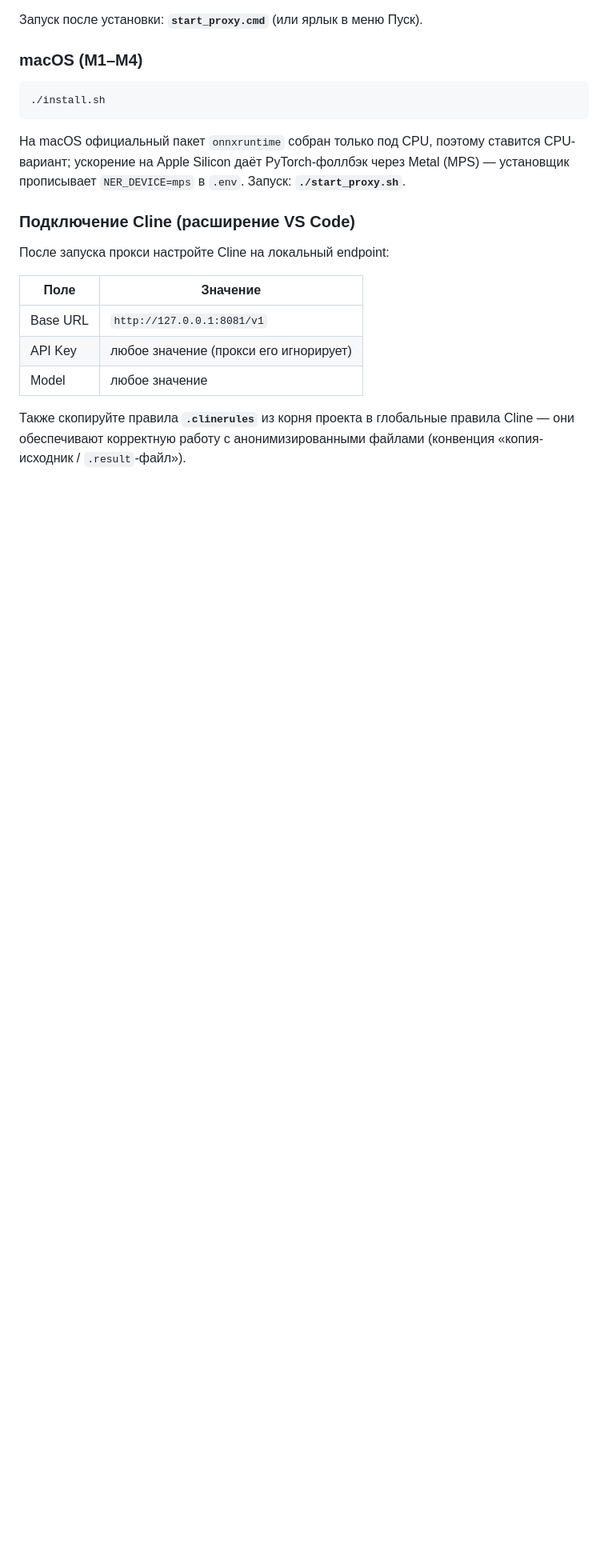
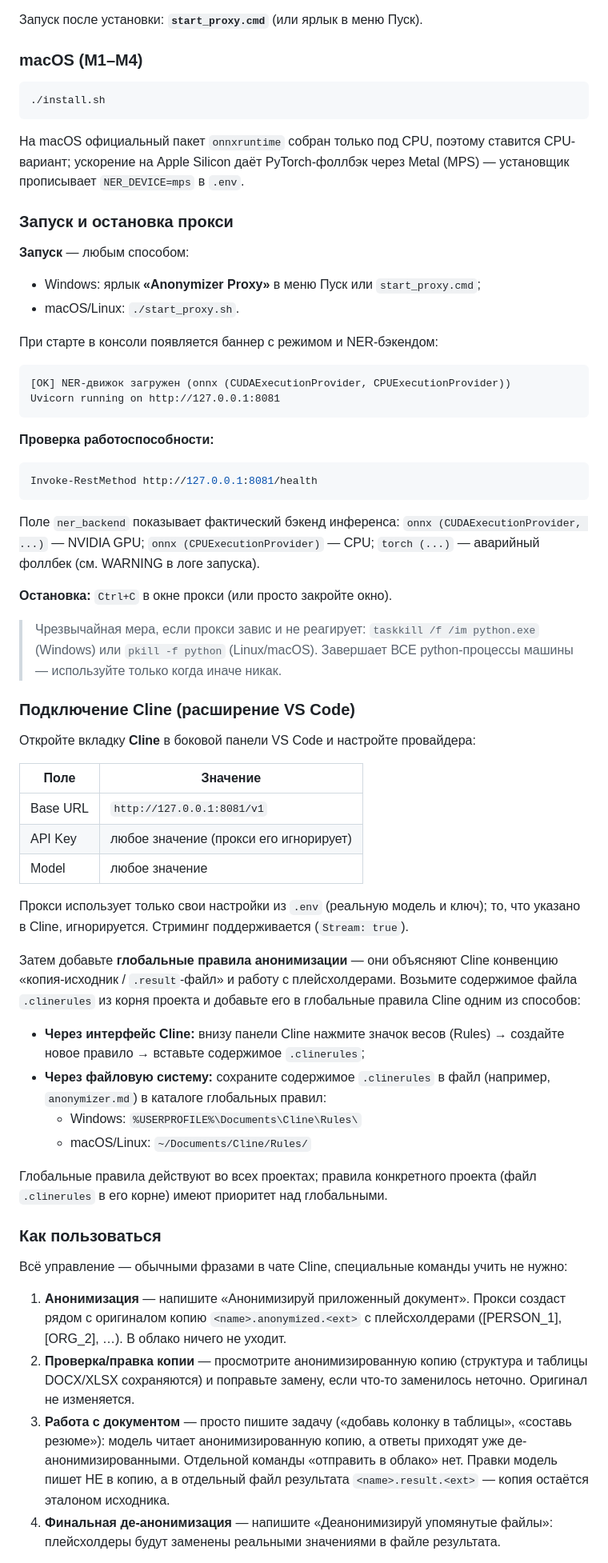
Before and after one commit to Guerchoig/anonymizer_proxy, a Markdown page: README.md, the part around one of its changes. Shown at 80% size. Rendered like a GitHub page; blank space fills up the shorter version.

Commit message:
docs: рефакторинг README для конечного пользователя

````diff
--- a/README.md
+++ b/README.md
@@ -42,11 +53,41 @@
 
 На macOS официальный пакет `onnxruntime` собран только под CPU, поэтому ставится
 CPU-вариант; ускорение на Apple Silicon даёт PyTorch-фоллбэк через Metal (MPS) —
-установщик прописывает `NER_DEVICE=mps` в `.env`. Запуск: **`./start_proxy.sh`**.
+установщик прописывает `NER_DEVICE=mps` в `.env`.
+
+### Запуск и остановка прокси
+
+**Запуск** — любым способом:
+
+- Windows: ярлык **«Anonymizer Proxy»** в меню Пуск или `start_proxy.cmd`;
+- macOS/Linux: `./start_proxy.sh`.
+
+При старте в консоли появляется баннер с режимом и NER-бэкендом:
+
+```text
+[OK] NER-движок загружен (onnx (CUDAExecutionProvider, CPUExecutionProvider))
+Uvicorn running on http://127.0.0.1:8081
+```
+
+**Проверка работоспособности:**
+
+```powershell
+Invoke-RestMethod http://127.0.0.1:8081/health
+```
+
+Поле `ner_backend` показывает фактический бэкенд инференса:
+`onnx (CUDAExecutionProvider, ...)` — NVIDIA GPU; `onnx (CPUExecutionProvider)` —
+CPU; `torch (...)` — аварийный фоллбек (см. WARNING в логе запуска).
+
+**Остановка:** `Ctrl+C` в окне прокси (или просто закройте окно).
+
+> Чрезвычайная мера, если прокси завис и не реагирует: `taskkill /f /im python.exe`
+> (Windows) или `pkill -f python` (Linux/macOS). Завершает ВСЕ python-процессы
+> машины — используйте только когда иначе никак.
 
 ### Подключение Cline (расширение VS Code)
 
-После запуска прокси настройте Cline на локальный endpoint:
+Откройте вкладку **Cline** в боковой панели VS Code и настройте провайдера:
 
 | Поле | Значение |
 |------|----------|
@@ -54,6 +95,40 @@ CPU-вариант; ускорение на Apple Silicon даёт PyTorch-фо
 | API Key | любое значение (прокси его игнорирует) |
 | Model | любое значение |
 
-Также скопируйте правила **`.clinerules`** из корня проекта в глобальные правила
-Cline — они обеспечивают корректную работу с анонимизированными файлами
-(конвенция «копия-исходник / `.result`-файл»).
+Прокси использует только свои настройки из `.env` (реальную модель и ключ);
+то, что указано в Cline, игнорируется. Стриминг поддерживается (`Stream: true`).
+
+Затем добавьте **глобальные правила анонимизации** — они объясняют Cline
+конвенцию «копия-исходник / `.result`-файл» и работу с плейсхолдерами. Возьмите
+содержимое файла `.clinerules` из корня проекта и добавьте его в глобальные
+правила Cline одним из способов:
+
+- **Через интерфейс Cline:** внизу панели Cline нажмите значок весов (Rules) →
+  создайте новое правило → вставьте содержимое `.clinerules`;
+- **Через файловую систему:** сохраните содержимое `.clinerules` в файл
+  (например, `anonymizer.md`) в каталоге глобальных правил:
+  - Windows: `%USERPROFILE%\Documents\Cline\Rules\`
+  - macOS/Linux: `~/Documents/Cline/Rules/`
+
+Глобальные правила действуют во всех проектах; правила конкретного проекта
+(файл `.clinerules` в его корне) имеют приоритет над глобальными.
+
+### Как пользоваться
+
+Всё управление — обычными фразами в чате Cline, специальные команды учить
+не нужно:
+
+1. **Анонимизация** — напишите «Анонимизируй приложенный документ». Прокси
+   создаст рядом с оригиналом копию `<name>.anonymized.<ext>` с плейсхолдерами
+   ([PERSON_1], [ORG_2], …). В облако ничего не уходит.
+2. **Проверка/правка копии** — просмотрите анонимизированную копию (структура
+   и таблицы DOCX/XLSX сохраняются) и поправьте замену, если что-то заменилось
+   неточно. Оригинал не изменяется.
+3. **Работа с документом** — просто пишите задачу («добавь колонку в таблицы»,
+   «составь резюме»): модель читает анонимизированную копию, а ответы приходят
+   уже де-анонимизированными. Отдельной команды «отправить в облако» нет.
+   Правки модель пишет НЕ в копию, а в отдельный файл результата
+   `<name>.result.<ext>` — копия остаётся эталоном исходника.
+4. **Финальная де-анонимизация** — напишите «Деанонимизируй упомянутые файлы»:
+   плейсхолдеры будут заменены реальными значениями в файле результата.
+
````
Also changed, not shown: other parts of README.md (+124 -161 lines).
